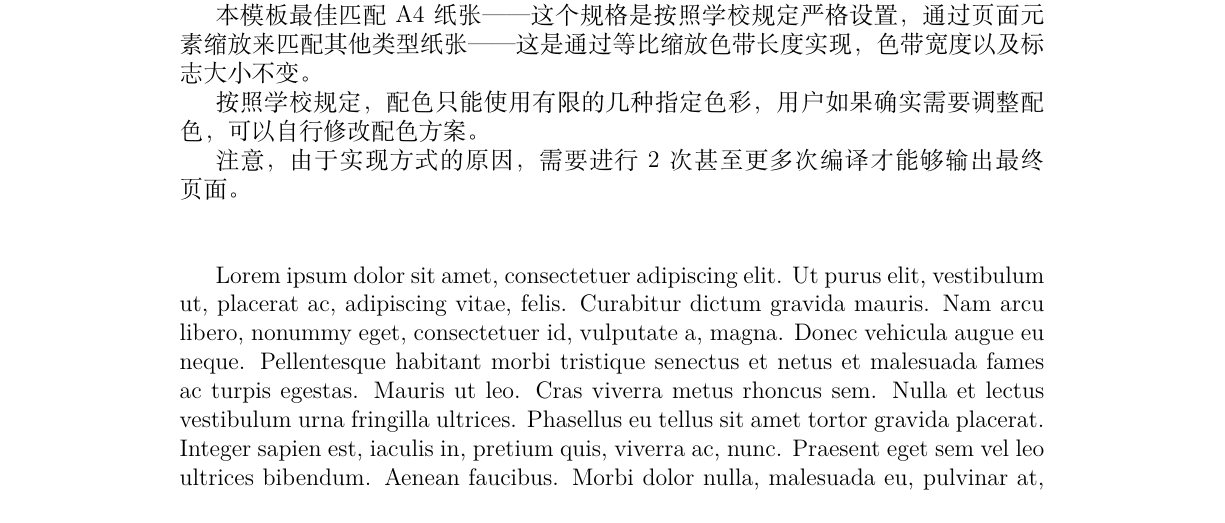
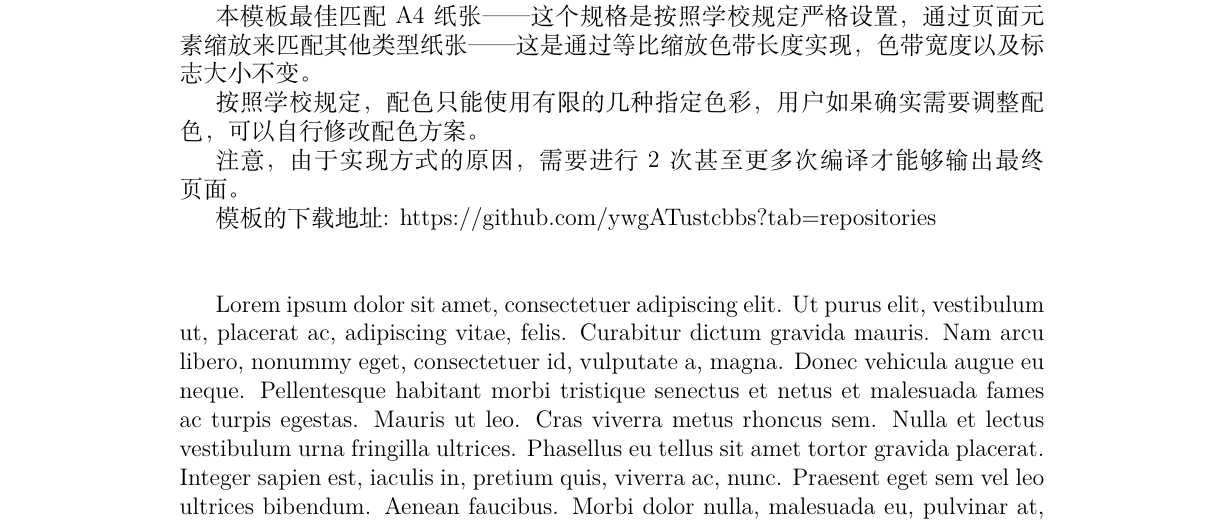
Before and after one commit to ustctug/ustcletter, a LaTeX letter (readme.tex): part of page 1 of 2, cut so that both start at the same text. Compiled offline with XeLaTeX.

Commit message:
Signed-off-by: ustcywg <ywg@mail.ustc.edu.cn>

```diff
--- a/readme.tex
+++ b/readme.tex
@@ -31,6 +31,9 @@ USTC Letter是依照《中国科学技术大学视觉形象识别系统管理手
 
 注意，由于实现方式的原因，需要进行2次甚至更多次编译才能够输出最终页面。
 
+模板的下载地址:
+https://github.com/ywgATustcbbs?tab=repositories
+
 ~
 
 ~
```
Also changed, not shown: readme.pdf, 1 other file.
